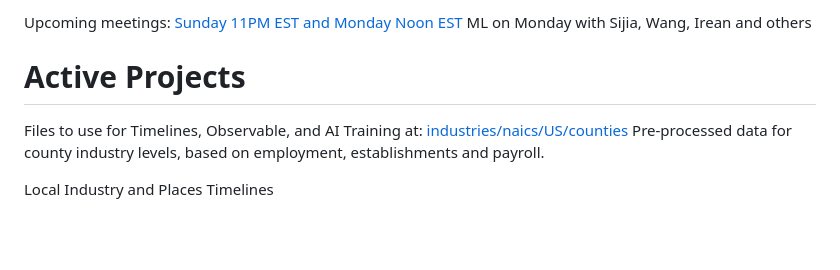
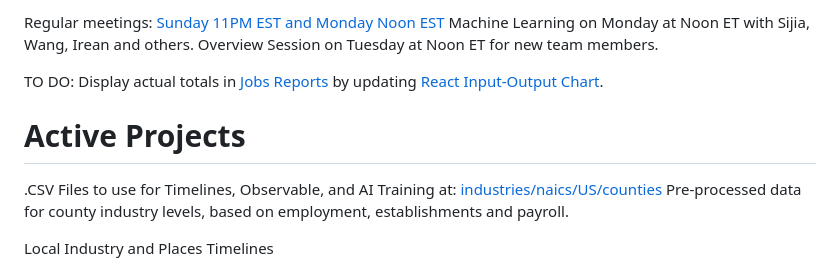
Before and after one commit to sahilmalhotra0510/io, a Markdown page: active.md, the part around the change. Drawn GitHub-style; blank space fills up the shorter version.

Commit message:
Days and links

```diff
--- a/active.md
+++ b/active.md
@@ -1,9 +1,12 @@
-Upcoming meetings: [Sunday 11PM EST and Monday Noon EST](/io/coders/)
-ML on Monday with Sijia, Wang, Irean and others
+Regular meetings: [Sunday 11PM EST and Monday Noon EST](/io/coders/)
+Machine Learning on Monday at Noon ET with Sijia, Wang, Irean and others.
+Overview Session on Tuesday at Noon ET for new team members.
+
+TO DO: Display actual totals in [Jobs Reports](/localsite/info/#indicators=JOBS) by updating [React Input-Output Chart](/localsite/info/data/totals/).
 
 # Active Projects
 
-Files to use for Timelines, Observable, and AI Training at: [industries/naics/US/counties](https://github.com/ModelEarth/community-data/tree/master/industries/naics/US/counties)
+.CSV Files to use for Timelines, Observable, and AI Training at: [industries/naics/US/counties](https://github.com/ModelEarth/community-data/tree/master/industries/naics/US/counties)
 Pre-processed data for county industry levels, based on employment, establishments and payroll.
 
 Local Industry and Places Timelines
```
